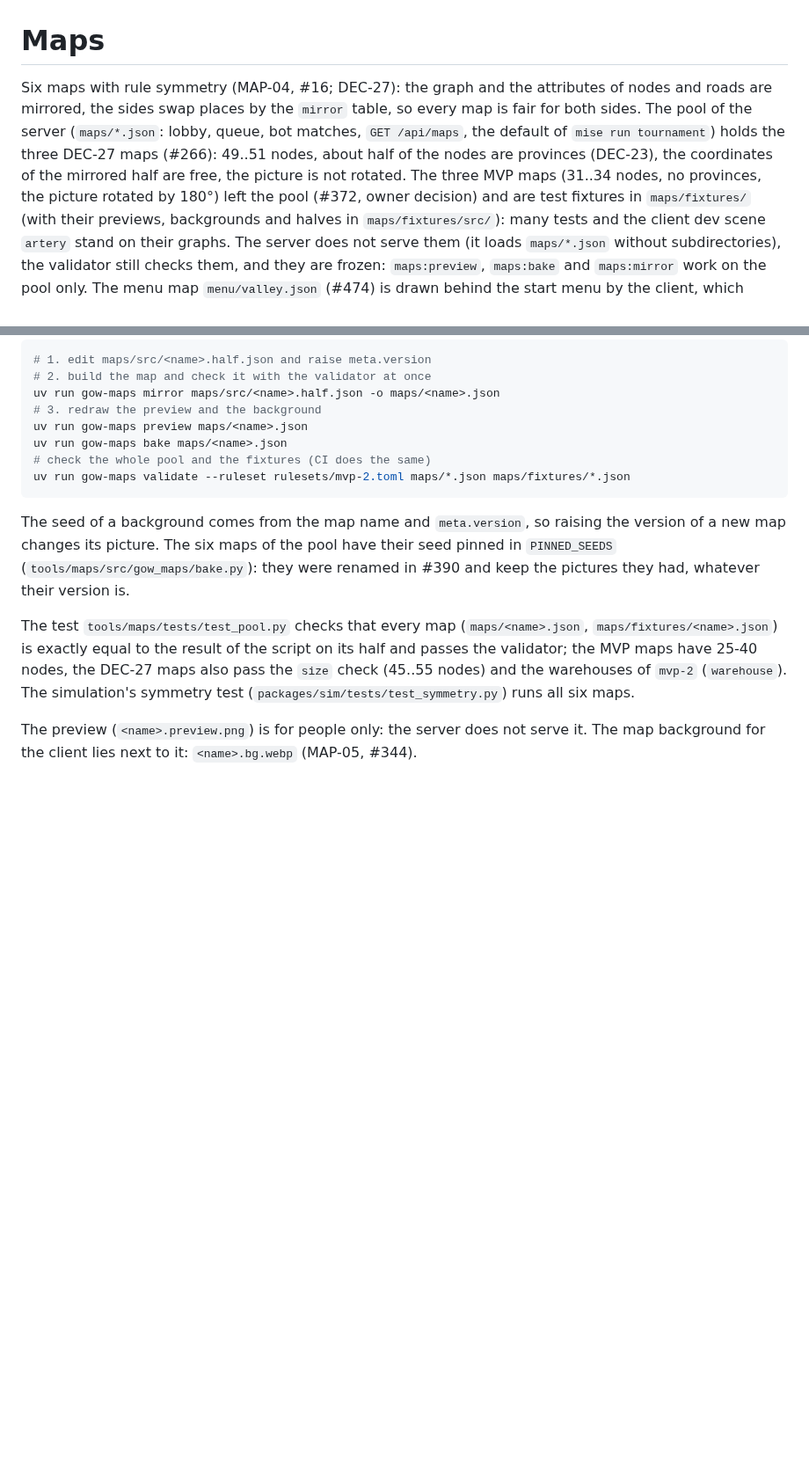
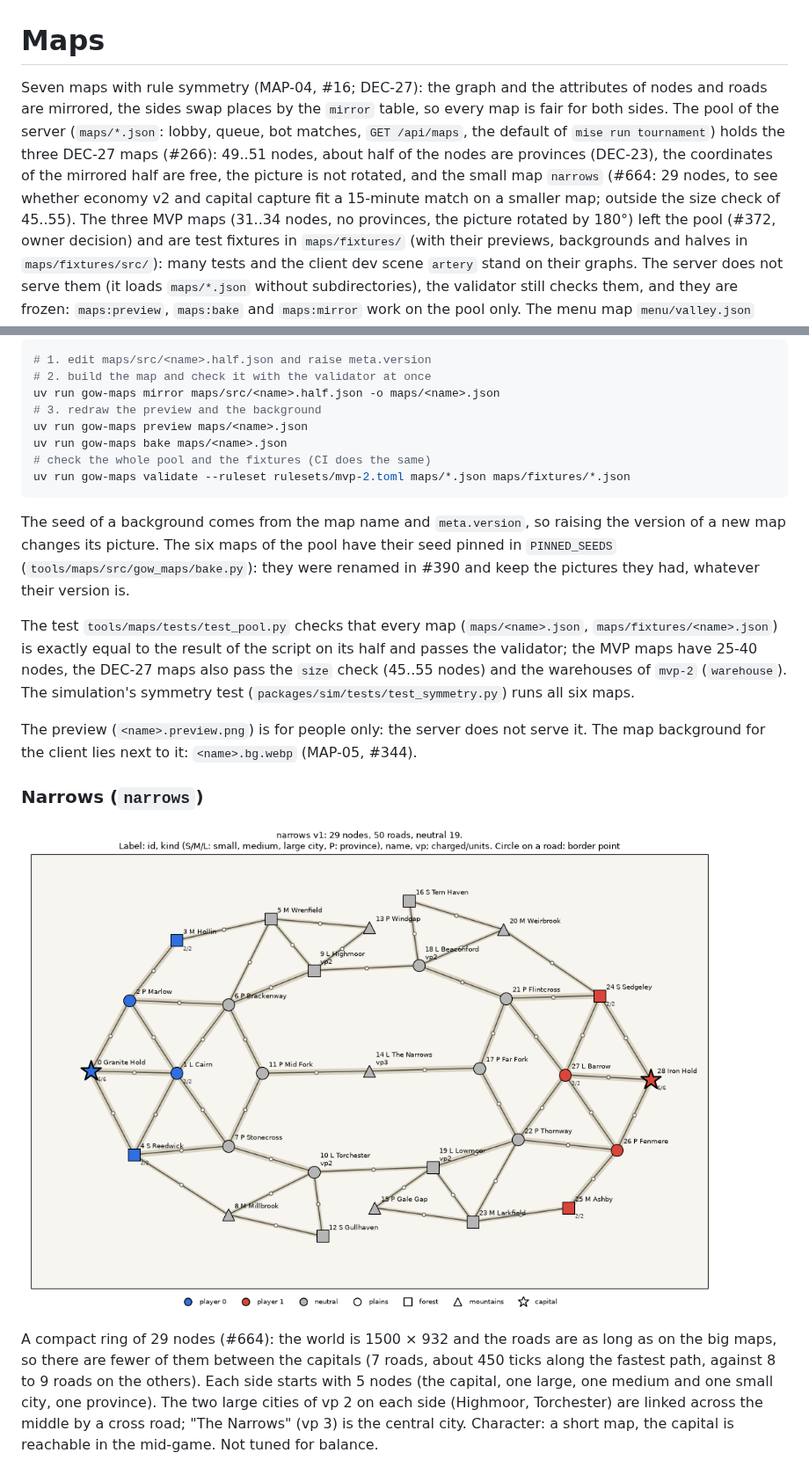
Before and after one commit to DastinovDS/Skill-Based-Front, a Markdown page: maps/README.md, 2 parts joined by grey strips. Shown at 88% size. GitHub-like rendering; pictures changed too: maps/narrows.preview.png (added); blank space fills up the shorter version.

Commit message:
feat(maps): add the small pool map narrows (29 nodes) (#664) (#667)
* feat(maps): add the small pool map narrows (29 nodes) (#664)

* style(client): prettier (#664)

```diff
--- a/maps/README.md
+++ b/maps/README.md
@@ -1,10 +1,11 @@
 # Maps
 
-Six maps with rule symmetry (MAP-04, #16; DEC-27): the graph and the attributes of nodes and roads are mirrored,
+Seven maps with rule symmetry (MAP-04, #16; DEC-27): the graph and the attributes of nodes and roads are mirrored,
 the sides swap places by the `mirror` table, so every map is fair for both sides.
 The pool of the server (`maps/*.json`: lobby, queue, bot matches, `GET /api/maps`, the default of `mise run tournament`)
 holds the three DEC-27 maps (#266): 49..51 nodes, about half of the nodes are provinces (DEC-23), the coordinates of the
-mirrored half are free, the picture is not rotated. The three MVP maps (31..34 nodes, no provinces,
+mirrored half are free, the picture is not rotated, and the small map `narrows` (#664: 29 nodes, to see whether economy v2 and
+capital capture fit a 15-minute match on a smaller map; outside the size check of 45..55). The three MVP maps (31..34 nodes, no provinces,
 the picture rotated by 180°) left the pool (#372, owner decision) and are test fixtures in `maps/fixtures/`
 (with their previews, backgrounds and halves in `maps/fixtures/src/`): many tests and the client dev scene `artery`
 stand on their graphs. The server does not serve them (it loads `maps/*.json` without subdirectories), the validator
@@ -182,3 +185,13 @@ symmetry test (`packages/sim/tests/test_symmetry.py`) runs all six maps.
 
 The preview (`<name>.preview.png`) is for people only: the server does not serve it. The map background for the client
 lies next to it: `<name>.bg.webp` (MAP-05, #344).
+
+### Narrows (`narrows`)
+
+![Narrows](narrows.preview.png)
+
+A compact ring of 29 nodes (#664): the world is 1500 × 932 and the roads are as long as on the big maps, so there are fewer
+of them between the capitals (7 roads, about 450 ticks along the fastest path, against 8 to 9 roads on the others). Each
+side starts with 5 nodes (the capital, one large, one medium and one small city, one province). The two large cities of vp 2
+on each side (Highmoor, Torchester) are linked across the middle by a cross road; "The Narrows" (vp 3) is the central city.
+Character: a short map, the capital is reachable in the mid-game. Not tuned for balance.
```
Also changed, not shown: other parts of maps/README.md (+3 -1 lines), 11 other files.
